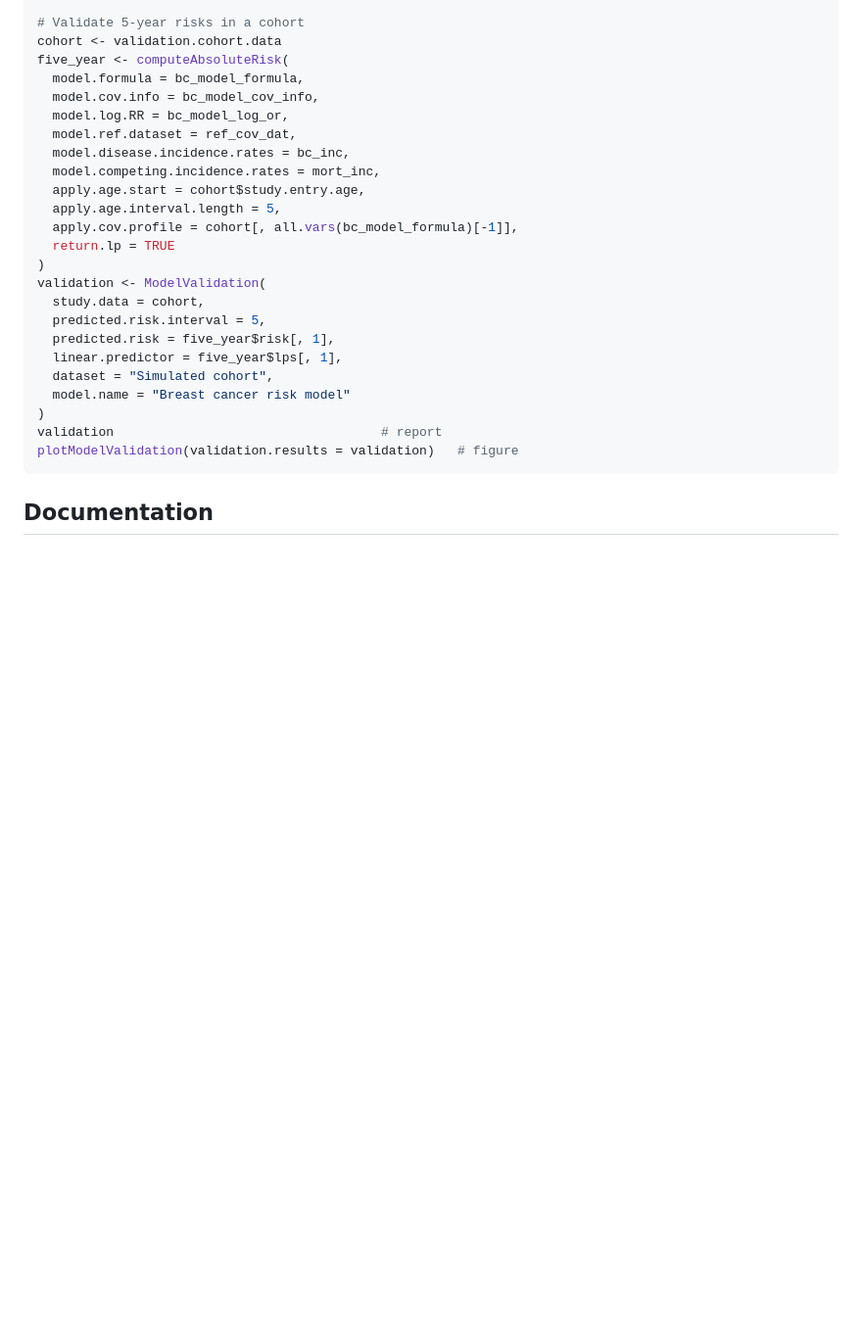
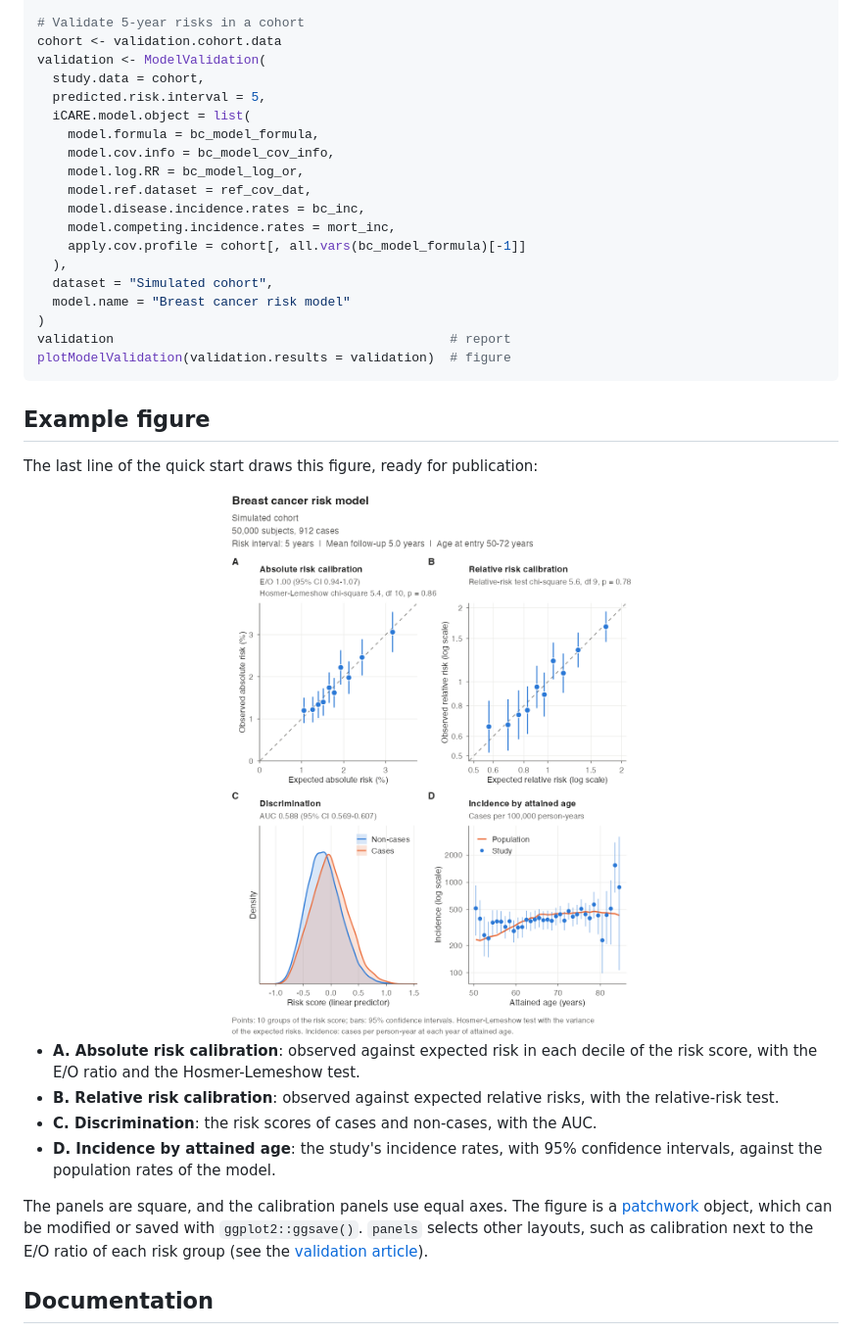
Before and after one commit to jeyabbalas/icare, a Markdown page: README.md, the part around the change. Shown at 98% size. Rendered like a GitHub page; pictures changed too: man/figures/README-validation.png (added); blank space fills up the shorter version.

Commit message:
Add an example validation figure to the README and website
The README, which is also the website's home page, now shows the figure
drawn by the last line of the quick start, with a short guide to its four
panels. The quick start validates with the model object, so the
incidence panel includes the population rates; the risks are the same as
the fixed-horizon risks it supplied before, since every woman in the
example cohort is followed for at least 5 years.

tools/figures/readme-figure.R redraws the image. The reference and the
validation article note that, with supplied risks, the population curve
needs model.disease.incidence.rates in iCARE.model.object.

Co-Authored-By: Claude Opus 5.5 <noreply@anthropic.com>

````diff
--- a/README.md
+++ b/README.md
@@ -94,29 +94,45 @@ risks
 
 # Validate 5-year risks in a cohort
 cohort <- validation.cohort.data
-five_year <- computeAbsoluteRisk(
-  model.formula = bc_model_formula,
-  model.cov.info = bc_model_cov_info,
-  model.log.RR = bc_model_log_or,
-  model.ref.dataset = ref_cov_dat,
-  model.disease.incidence.rates = bc_inc,
-  model.competing.incidence.rates = mort_inc,
-  apply.age.start = cohort$study.entry.age,
-  apply.age.interval.length = 5,
-  apply.cov.profile = cohort[, all.vars(bc_model_formula)[-1]],
-  return.lp = TRUE
-)
 validation <- ModelValidation(
   study.data = cohort,
   predicted.risk.interval = 5,
-  predicted.risk = five_year$risk[, 1],
-  linear.predictor = five_year$lps[, 1],
+  iCARE.model.object = list(
+    model.formula = bc_model_formula,
+    model.cov.info = bc_model_cov_info,
+    model.log.RR = bc_model_log_or,
+    model.ref.dataset = ref_cov_dat,
+    model.disease.incidence.rates = bc_inc,
+    model.competing.incidence.rates = mort_inc,
+    apply.cov.profile = cohort[, all.vars(bc_model_formula)[-1]]
+  ),
   dataset = "Simulated cohort",
   model.name = "Breast cancer risk model"
 )
-validation                                   # report
-plotModelValidation(validation.results = validation)   # figure
+validation                                            # report
+plotModelValidation(validation.results = validation)  # figure
 ```
+
+## Example figure
+
+The last line of the quick start draws this figure, ready for publication:
+
+<img src="man/figures/README-validation.png" width="100%" alt="Validation figure of the simulated cohort in four square panels. A: observed against expected absolute risk in deciles of the risk score, with E/O 1.00 (95% CI 0.94-1.07) and the Hosmer-Lemeshow test (p = 0.86). B: observed against expected relative risks on log scales, with the relative-risk test (p = 0.78). C: risk-score distributions of cases and non-cases, with AUC 0.588. D: incidence rates of the study and the population by attained age.">
+
+* **A. Absolute risk calibration**: observed against expected risk in each
+  decile of the risk score, with the E/O ratio and the Hosmer-Lemeshow test.
+* **B. Relative risk calibration**: observed against expected relative
+  risks, with the relative-risk test.
+* **C. Discrimination**: the risk scores of cases and non-cases, with the
+  AUC.
+* **D. Incidence by attained age**: the study's incidence rates, with 95%
+  confidence intervals, against the population rates of the model.
+
+The panels are square, and the calibration panels use equal axes. The figure
+is a [patchwork](https://patchwork.data-imaginist.com/) object, which can
+be modified or saved with `ggplot2::ggsave()`. `panels` selects other
+layouts, such as calibration next to the E/O ratio of each risk group (see
+the [validation article](https://jeyabbalas.github.io/icare/articles/model-validation.html)).
 
 ## Documentation
 
````
Also changed, not shown: 4 other files.
